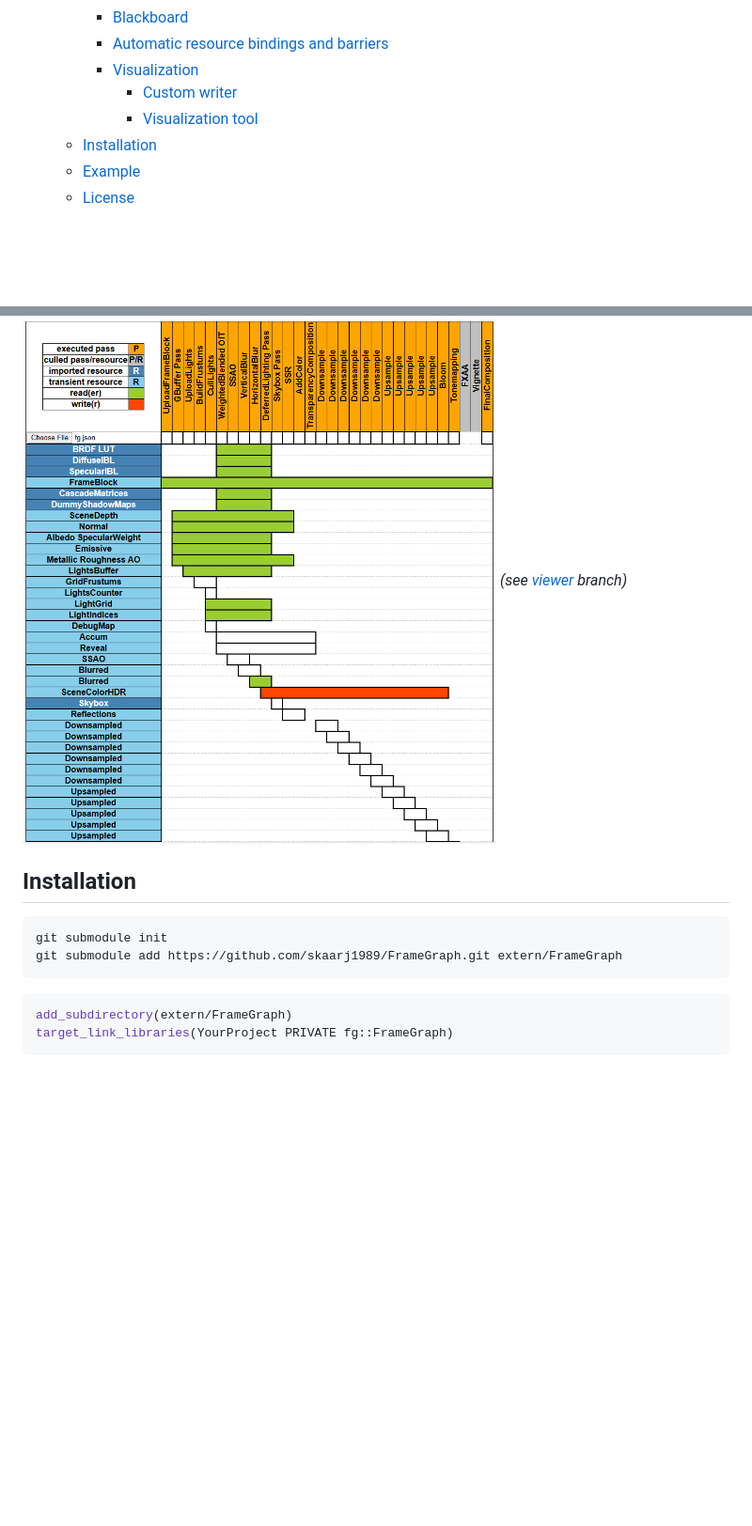
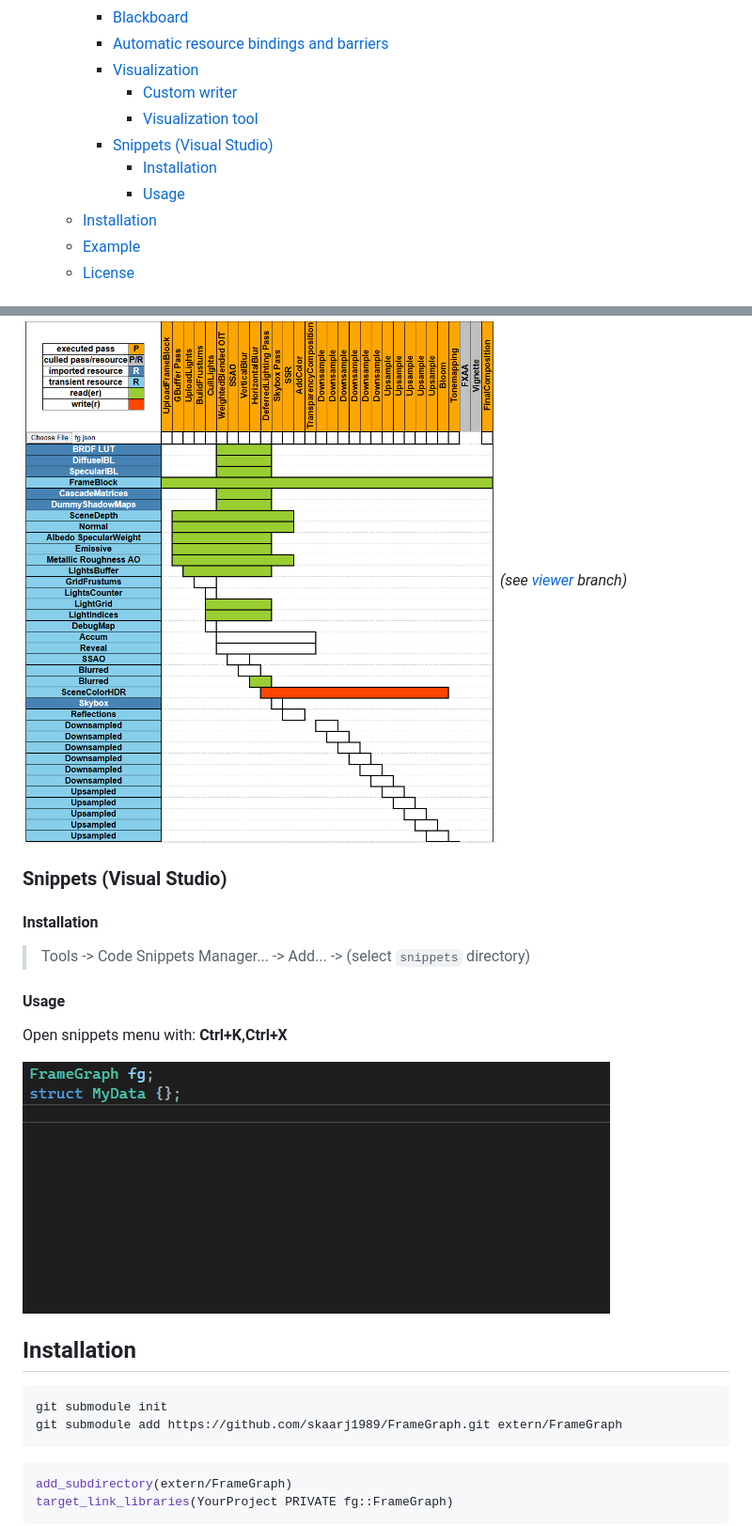
Before and after one commit to skaarj1989/FrameGraph, a Markdown page: README.md, 2 parts joined by grey strips. Shown: that part at 94% size. GitHub-like rendering; pictures changed too: media/snippet.gif (added); blank space fills up the shorter version.

Commit message:
Add a snippet for `addCallbackPass`

````diff
--- a/README.md
+++ b/README.md
@@ -18,7 +18,10 @@ This is a renderer agnostic implementation of **FrameGraph**, inspired by the **
     - [Visualization](#visualization)
       - [Custom writer](#custom-writer)
       - [Visualization tool](#visualization-tool)
-  - [Installation](#installation)
+    - [Snippets (Visual Studio)](#snippets-visual-studio)
+      - [Installation](#installation)
+      - [Usage](#usage)
+  - [Installation](#installation-1)
   - [Example](#example)
   - [License](#license)
 
@@ -281,6 +284,18 @@ https://skaarj1989.github.io/FrameGraph/
 ![viewer](media/viewer.png)
 _(see [viewer](https://github.com/skaarj1989/FrameGraph/tree/viewer) branch)_
 
+### Snippets (Visual Studio)
+
+#### Installation
+
+> Tools -> Code Snippets Manager... -> Add... -> (select `snippets` directory)
+
+#### Usage
+
+Open snippets menu with: **Ctrl+K,Ctrl+X**
+
+![snippet](media/snippet.gif)
+
 ## Installation
 
 ```bash
````
Also changed, not shown: 1 other file.
